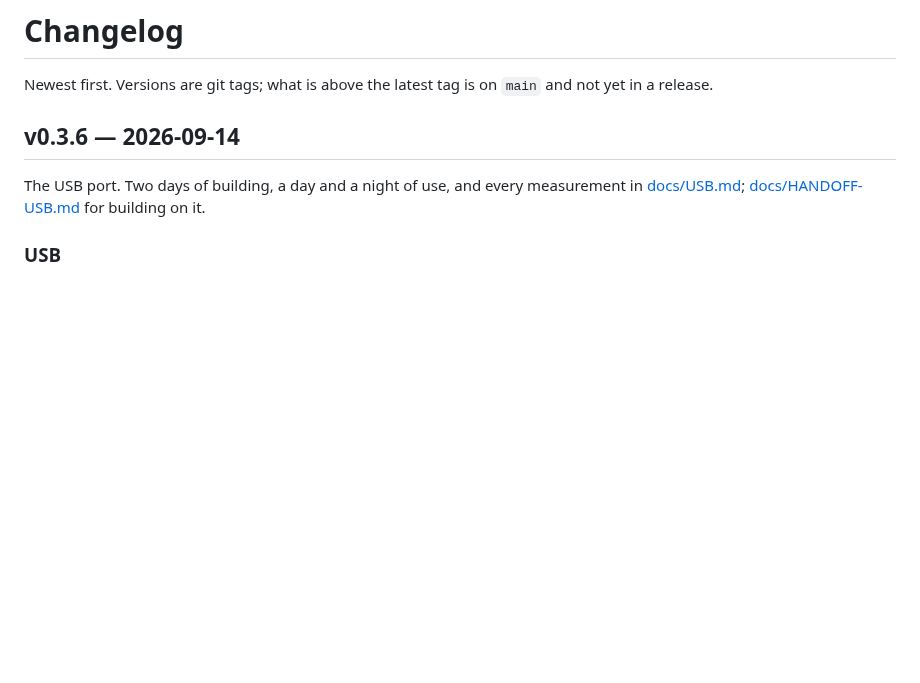
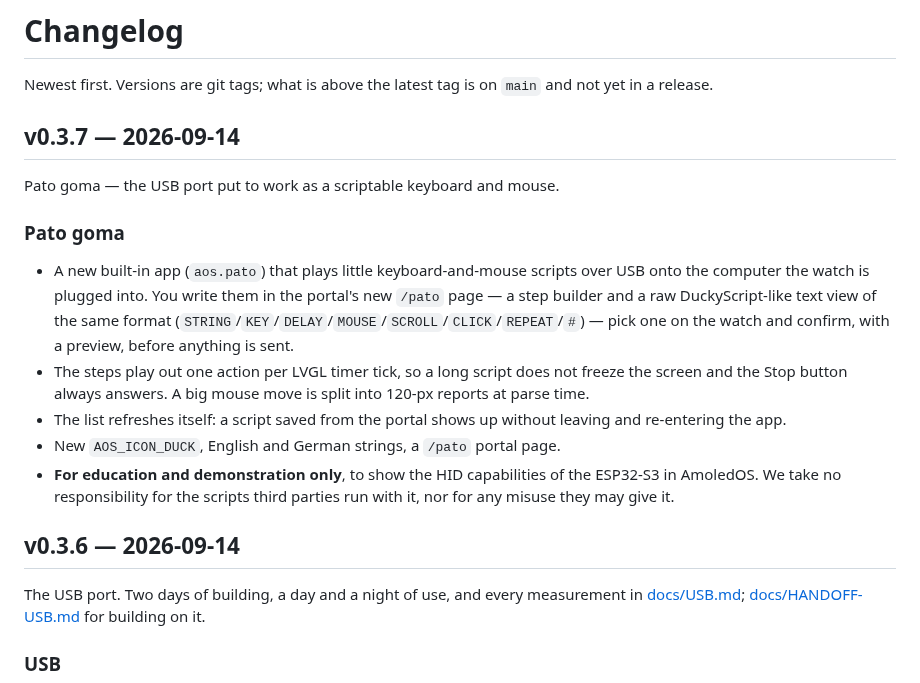
Before and after one commit to charliejgallo/ESP32S3_AmoledOS, a Markdown page: CHANGELOG.md, the part around the change. GitHub-like rendering; blank space fills up the shorter version.

```diff
--- a/CHANGELOG.md
+++ b/CHANGELOG.md
@@ -2,6 +2,28 @@
 
 Newest first. Versions are git tags; what is above the latest tag is on
 `main` and not yet in a release.
+
+## v0.3.7 — 2026-09-14
+
+Pato goma — the USB port put to work as a scriptable keyboard and mouse.
+
+### Pato goma
+
+- A new built-in app (`aos.pato`) that plays little keyboard-and-mouse
+  scripts over USB onto the computer the watch is plugged into. You write
+  them in the portal's new `/pato` page — a step builder and a raw
+  DuckyScript-like text view of the same format
+  (`STRING`/`KEY`/`DELAY`/`MOUSE`/`SCROLL`/`CLICK`/`REPEAT`/`#`) — pick one
+  on the watch and confirm, with a preview, before anything is sent.
+- The steps play out one action per LVGL timer tick, so a long script does
+  not freeze the screen and the Stop button always answers. A big mouse move
+  is split into 120-px reports at parse time.
+- The list refreshes itself: a script saved from the portal shows up without
+  leaving and re-entering the app.
+- New `AOS_ICON_DUCK`, English and German strings, a `/pato` portal page.
+- **For education and demonstration only**, to show the HID capabilities of
+  the ESP32-S3 in AmoledOS. We take no responsibility for the scripts third
+  parties run with it, nor for any misuse they may give it.
 
 ## v0.3.6 — 2026-09-14
 
```
Also changed, not shown: README.md (+1 -0 lines), docs/PORTAL.md (+1 -0 lines), docs/img/usb-pato-confirm.png (added), docs/img/usb-pato-list.png (added), docs/img/usb-pato-run.png (added), 10 other files.
